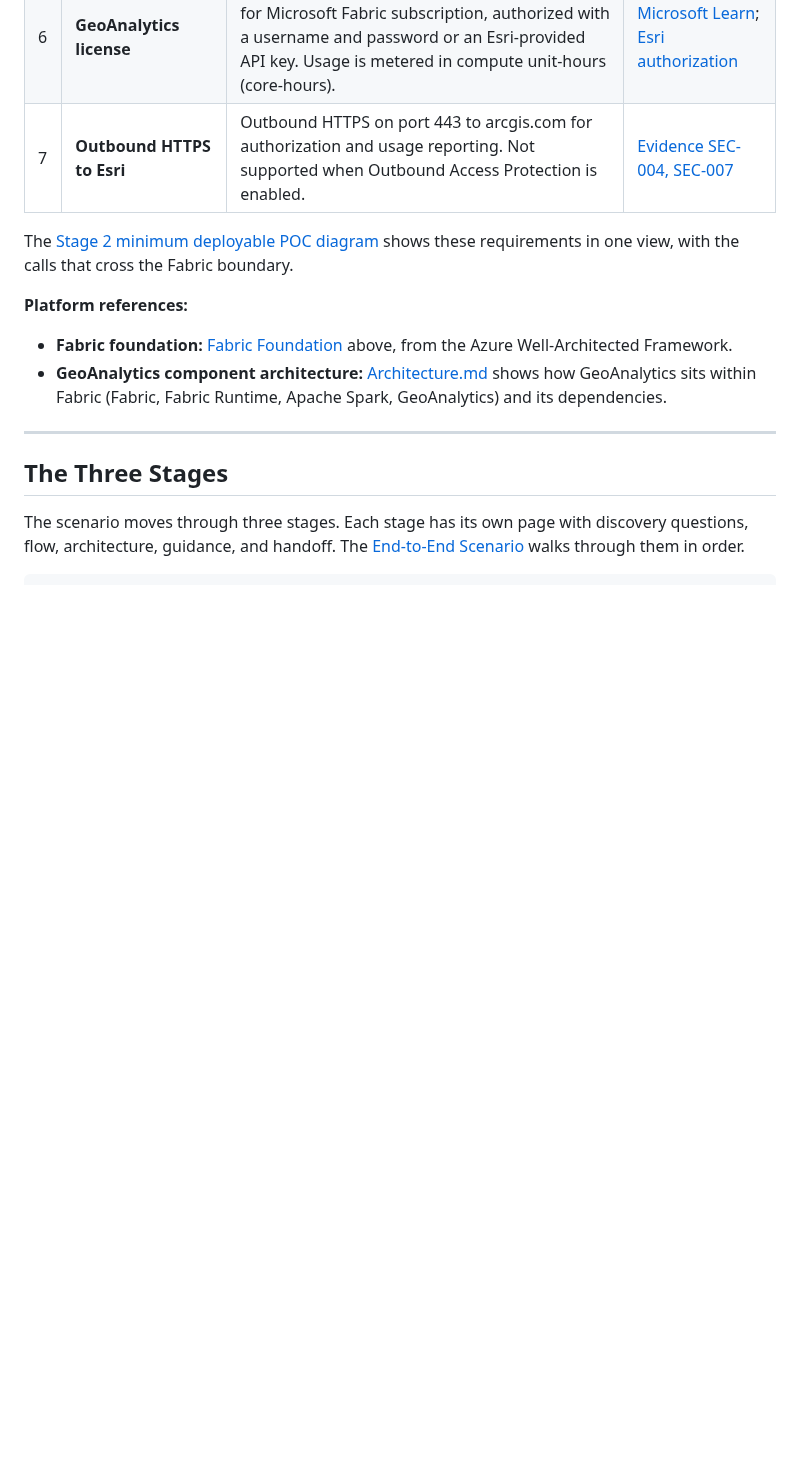
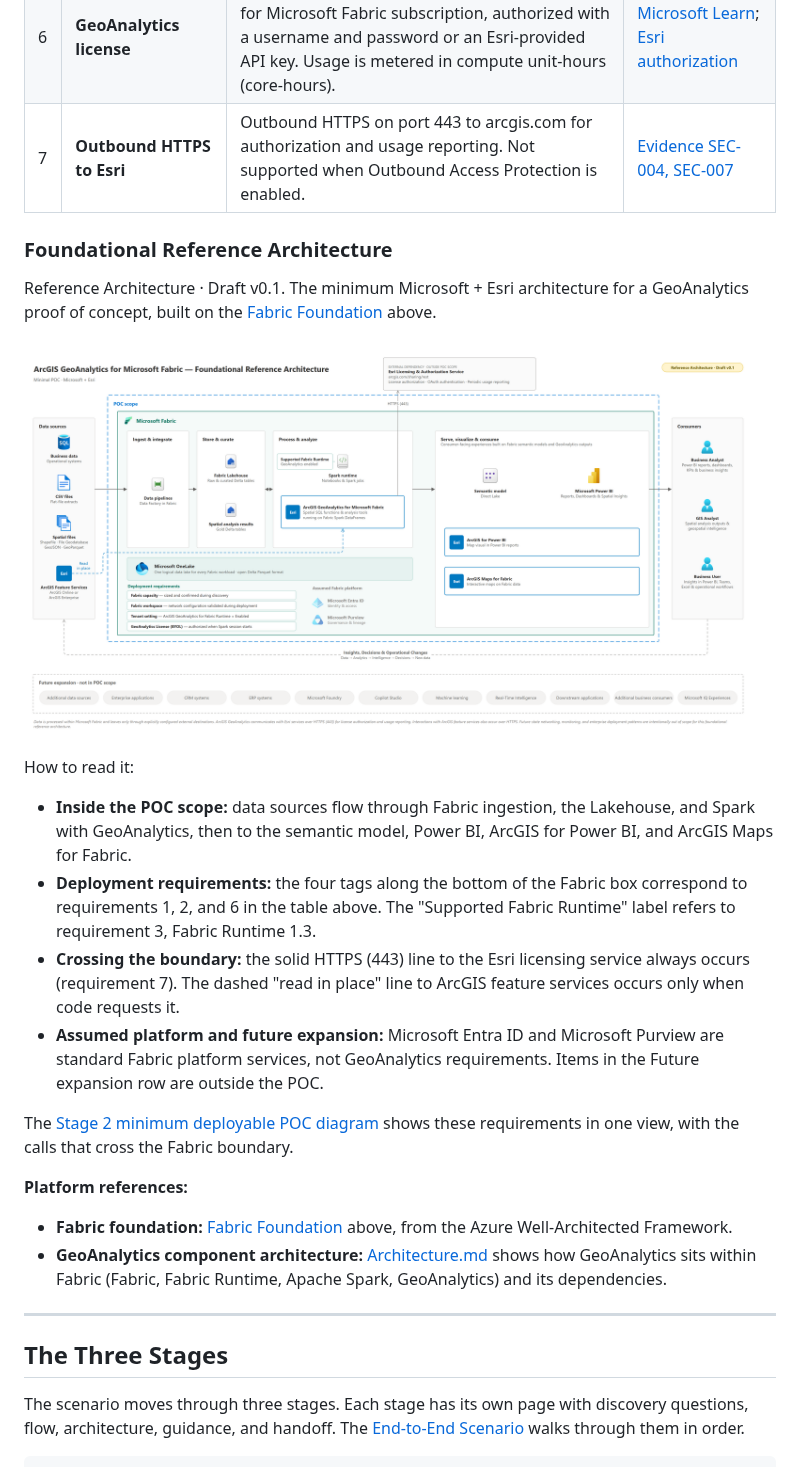
Before and after one commit to Tonyfra91/microsoft-esri-architecture-library, a Markdown page: 02-GeoAnalytics-for-Fabric/01-Customer-Guidance.md, the part around the change. GitHub-like rendering; pictures changed too: 02-GeoAnalytics-for-Fabric/images/geoanalytics-fabric-foundational-reference-architecture.png (added); blank space fills up the shorter version.

Commit message:
Customer Guidance: add foundational reference architecture (Draft v0.1)

```diff
--- a/02-GeoAnalytics-for-Fabric/01-Customer-Guidance.md
+++ b/02-GeoAnalytics-for-Fabric/01-Customer-Guidance.md
@@ -66,6 +66,19 @@ GeoAnalytics is not a standalone service. It runs only inside Microsoft Fabric,
 | 5 | **Spark notebook or Spark job definition** | Where GeoAnalytics code runs (`import geoanalytics_fabric`). | [Esri FAQ](https://developers.arcgis.com/geoanalytics-fabric/faq/) |
 | 6 | **GeoAnalytics license** | Bring your own license: an active GeoAnalytics for Microsoft Fabric subscription, authorized with a username and password or an Esri-provided API key. Usage is metered in compute unit-hours (core-hours). | [Microsoft Learn](https://learn.microsoft.com/en-us/fabric/data-engineering/spark-arcgis-geoanalytics); [Esri authorization](https://developers.arcgis.com/geoanalytics-fabric/authorization/) |
 | 7 | **Outbound HTTPS to Esri** | Outbound HTTPS on port 443 to arcgis.com for authorization and usage reporting. Not supported when Outbound Access Protection is enabled. | [Evidence SEC-004, SEC-007](records/Evidence.md) |
+
+### Foundational Reference Architecture
+
+Reference Architecture · Draft v0.1. The minimum Microsoft + Esri architecture for a GeoAnalytics proof of concept, built on the [Fabric Foundation](#fabric-foundation) above.
+
+![ArcGIS GeoAnalytics for Microsoft Fabric foundational reference architecture, minimal POC](images/geoanalytics-fabric-foundational-reference-architecture.png)
+
+How to read it:
+
+- **Inside the POC scope:** data sources flow through Fabric ingestion, the Lakehouse, and Spark with GeoAnalytics, then to the semantic model, Power BI, ArcGIS for Power BI, and ArcGIS Maps for Fabric.
+- **Deployment requirements:** the four tags along the bottom of the Fabric box correspond to requirements 1, 2, and 6 in the table above. The "Supported Fabric Runtime" label refers to requirement 3, Fabric Runtime 1.3.
+- **Crossing the boundary:** the solid HTTPS (443) line to the Esri licensing service always occurs (requirement 7). The dashed "read in place" line to ArcGIS feature services occurs only when code requests it.
+- **Assumed platform and future expansion:** Microsoft Entra ID and Microsoft Purview are standard Fabric platform services, not GeoAnalytics requirements. Items in the Future expansion row are outside the POC.
 
 The [Stage 2 minimum deployable POC diagram](04-Stage-2-Spatial-Processing.md#architecture) shows these requirements in one view, with the calls that cross the Fabric boundary.
 
```
